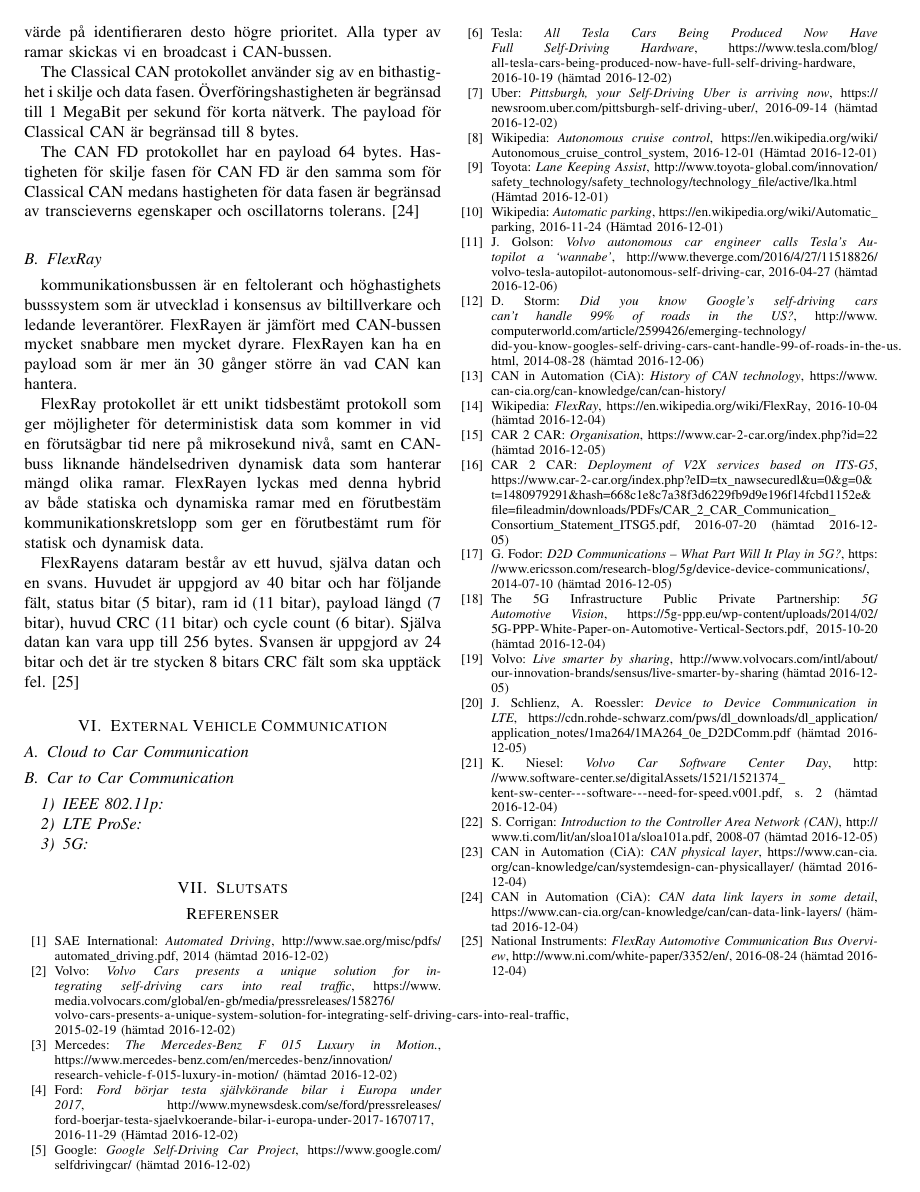
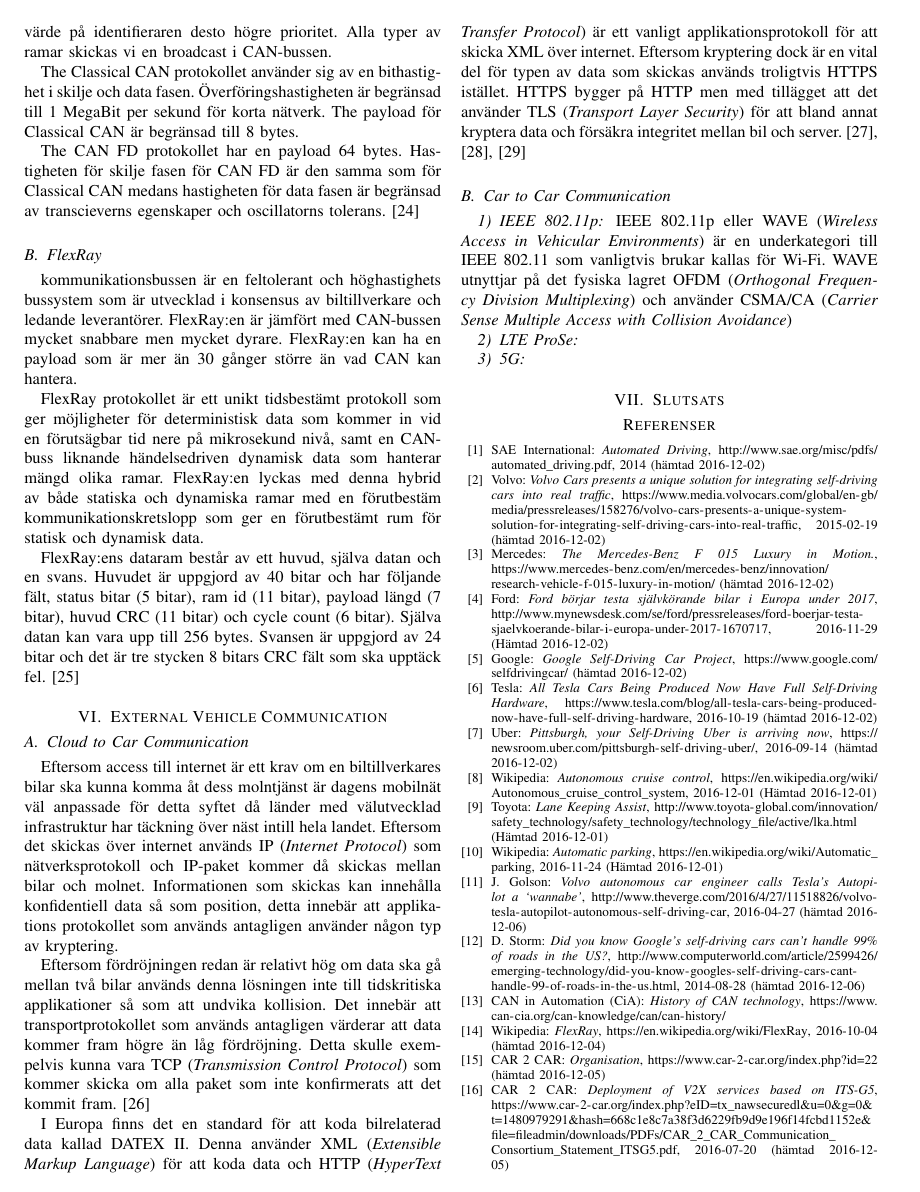
Before and after one commit to emilwihlander/EITF45, a LaTeX paper (Autonomous_vehicles.tex): page 3 of 3 before the commit and page 3 of 4 after it. Compiled offline with pdfLaTeX.

Commit message:
Added first version of IEEE 802.11p

```diff
--- a/Autonomous_vehicles.tex
+++ b/Autonomous_vehicles.tex
@@ -7,7 +7,11 @@
 \usepackage[utf8]{inputenc}
 
 \usepackage[swedish]{babel}
+
 \usepackage{url}
+\makeatletter
+\g@addto@macro{\UrlBreaks}{\UrlOrds}
+\makeatother
 
 \usepackage{scrextend}
 
@@ -114,19 +118,36 @@ The Classical CAN protokollet använder sig av en bithastighet i skilje och data
 The CAN FD protokollet har en payload 64 bytes. Hastigheten för skilje fasen för CAN FD är den samma som för Classical CAN medans hastigheten för data fasen är begränsad av transcieverns egenskaper och oscillatorns tolerans. \cite{CANdata}
 
 \subsection{FlexRay} \label{sec:FlexRay}
-kommunikationsbussen är en feltolerant och höghastighets busssystem som är utvecklad i konsensus av biltillverkare och ledande leverantörer. FlexRayen är jämfört med CAN-bussen mycket snabbare men mycket dyrare. FlexRayen kan ha en payload som är mer än 30 gånger större än vad CAN kan hantera.
+kommunikationsbussen är en feltolerant och höghastighets bussystem som är utvecklad i konsensus av biltillverkare och ledande leverantörer.
+FlexRay:en är jämfört med CAN-bussen mycket snabbare men mycket dyrare.
+FlexRay:en kan ha en payload som är mer än 30 gånger större än vad CAN kan hantera.
 
-FlexRay protokollet är ett unikt tidsbestämt protokoll som ger möjligheter för deterministisk data som kommer in vid en förutsägbar tid nere på mikrosekund nivå, samt en CAN-buss liknande händelsedriven dynamisk data som hanterar mängd olika ramar. FlexRayen lyckas med denna hybrid av både statiska och dynamiska ramar med en förutbestäm kommunikationskretslopp som ger en förutbestämt rum för statisk och dynamisk data.
+FlexRay protokollet är ett unikt tidsbestämt protokoll som ger möjligheter för deterministisk data som kommer in vid en förutsägbar tid nere på mikrosekund nivå, samt en CAN-buss liknande händelsedriven dynamisk data som hanterar mängd olika ramar.
+FlexRay:en lyckas med denna hybrid av både statiska och dynamiska ramar med en förutbestäm kommunikationskretslopp som ger en förutbestämt rum för statisk och dynamisk data.
 
-FlexRayens dataram består av ett huvud, själva datan och en svans. Huvudet är uppgjord av 40 bitar och har följande fält, status bitar (5 bitar), ram id (11 bitar), payload längd (7 bitar), huvud CRC (11 bitar) och cycle count (6 bitar). Själva datan kan vara upp till 256 bytes. Svansen är uppgjord av 24 bitar och det är tre stycken 8 bitars CRC fält som ska upptäck fel. \cite{FlexRayOverview}
+FlexRay:ens dataram består av ett huvud, själva datan och en svans. Huvudet är uppgjord av 40 bitar och har följande fält, status bitar (5 bitar), ram id (11 bitar), payload längd (7 bitar), huvud CRC (11 bitar) och cycle count (6 bitar).
+Själva datan kan vara upp till 256 bytes. Svansen är uppgjord av 24 bitar och det är tre stycken 8 bitars CRC fält som ska upptäck fel. \cite{FlexRayOverview}
 
 \section{External Vehicle Communication}
 \subsection{Cloud to Car Communication}
+Eftersom access till internet är ett krav om en biltillverkares bilar ska kunna komma åt dess molntjänst är dagens mobilnät väl anpassade för detta syftet då länder med välutvecklad infrastruktur har täckning över näst intill hela landet.
+Eftersom det skickas över internet används IP (\emph{Internet Protocol}) som nätverksprotokoll och IP-paket kommer då skickas mellan bilar och molnet.
+Informationen som skickas kan innehålla konfidentiell data så som position, detta innebär att applikations protokollet som används antagligen använder någon typ av kryptering.
 
+Eftersom fördröjningen redan är relativt hög om data ska gå mellan två bilar används denna lösningen inte till tidskritiska applikationer så som att undvika kollision.
+Det innebär att transportprotokollet som används antagligen värderar att data kommer fram högre än låg fördröjning.
+Detta skulle exempelvis kunna vara TCP (\emph{Transmission Control Protocol}) som kommer skicka om alla paket som inte konfirmerats att det kommit fram. \cite{TCP}
 
-%Nuvarande mobilnät
+I Europa finns det en standard för att koda bilrelaterad data kallad DATEX \textrm{II}.
+Denna använder XML (\emph{Extensible Markup Language}) för att koda data och HTTP (\emph{HyperText Transfer Protocol}) är ett vanligt applikationsprotokoll för att skicka XML över  internet.
+Eftersom kryptering dock är en vital del för typen av data som skickas används troligtvis HTTPS istället.
+HTTPS bygger på HTTP men med tillägget att det använder TLS (\emph{Transport Layer Security}) för att bland annat kryptera data och försäkra integritet mellan bil och server. \cite{DATEXII,HTTPS,TLS}
+
 \subsection{Car to Car Communication}
 \subsubsection{IEEE 802.11p}
+IEEE 802.11p eller WAVE (\emph{Wireless Access in Vehicular Environments}) är en underkategori till IEEE 802.11 som vanligtvis brukar kallas för Wi-Fi.
+WAVE utnyttjar på det fysiska lagret OFDM (\emph{Orthogonal Frequency Division Multiplexing}) och använder CSMA/CA (\emph{Carrier Sense Multiple Access with Collision Avoidance})
+
 \subsubsection{LTE ProSe}
 \subsubsection{5G}
 
```
Also changed, not shown: Autonomous_vehicles.pdf, Autonomous_vehicles.tex (15 more changed lines).
